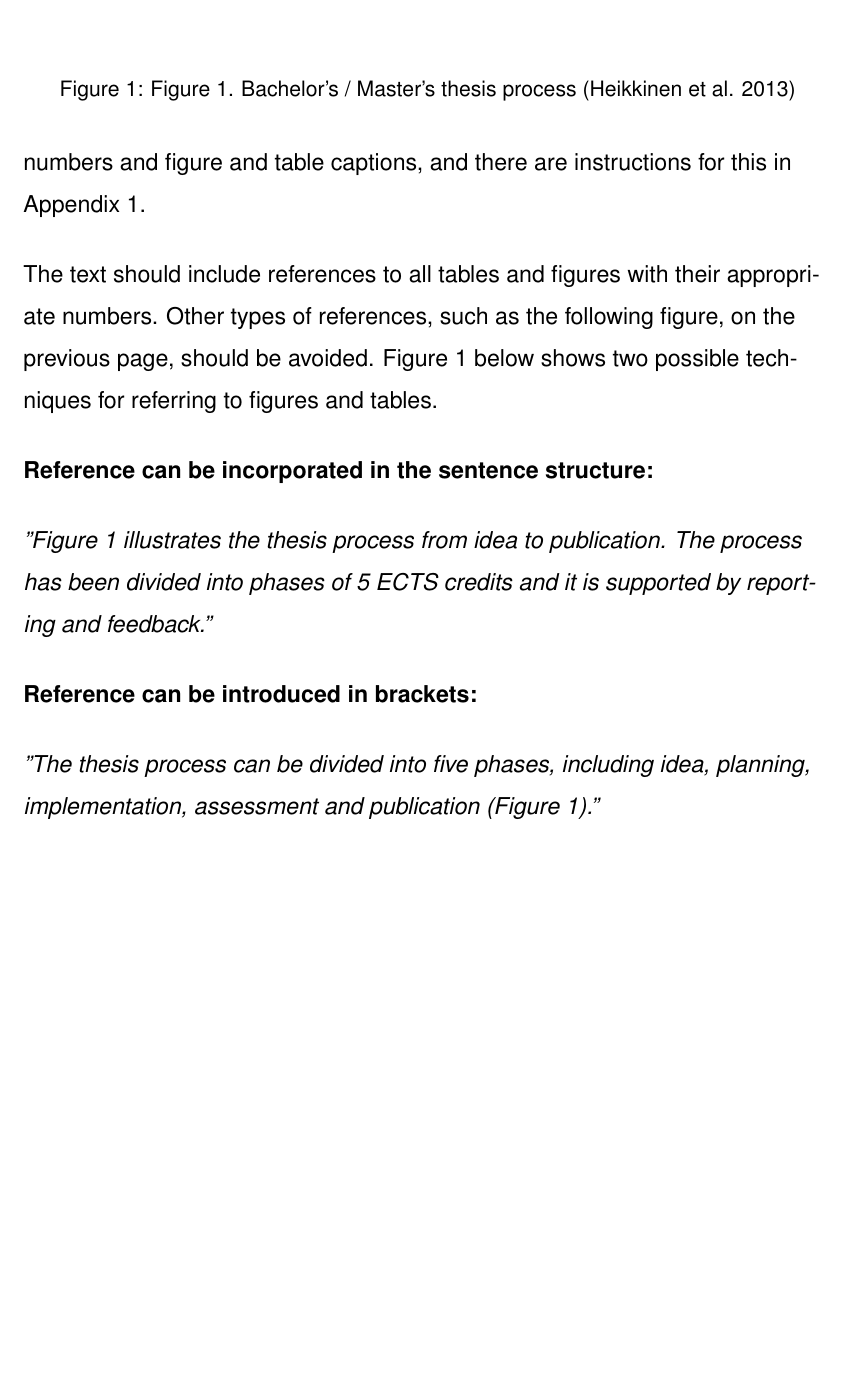
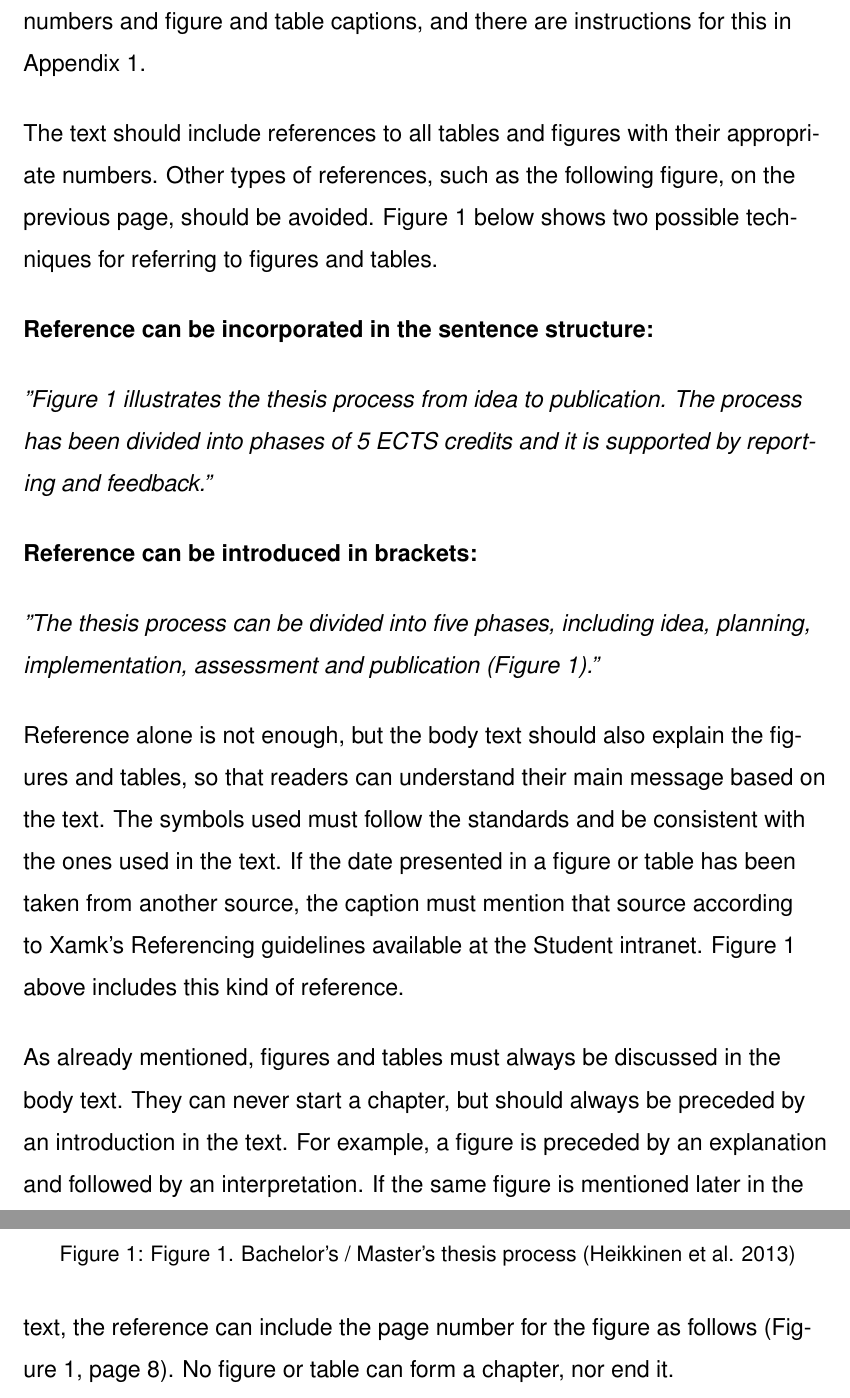
Before and after one commit to lackhoa/LaTex, a LaTeX document (Xamk/Xamk.tex): part of page 7 of 7 before the commit and two parts of pages 7 and 8 of 8 after it, the two joined at a grey line, cut so that both start at the same text, the shorter picture padded with empty space. Compiled offline with pdfLaTeX.

Commit message:
Referencing captioning and changed some header/footer value

```diff
--- a/Xamk/Xamk.tex
+++ b/Xamk/Xamk.tex
@@ -14,6 +14,7 @@
 \usepackage{fancyhdr} %Put numbering on top
 \usepackage{enumitem} %List handling
 \usepackage{caption} %Caption handling
+\usepackage{layout} %Printing out the layout for debugging
 
 %Setting the font
 \renewcommand{\rmdefault}{phv} % Arial
@@ -190,16 +193,35 @@ The text should include references to all tables and figures with their appropri
 
 \textbf{Reference can be incorporated in the sentence structure:}
 
-\textit{”Figure 1 illustrates the thesis process from idea to publication. The process has been divided into phases of 5 ECTS credits and it is supported by reporting and feedback.”}
+\textit{”Figure \ref{bacpic} illustrates the thesis process from idea to publication. The process has been divided into phases of 5 ECTS credits and it is supported by reporting and feedback.”}
 
 \textbf{Reference can be introduced in brackets:}
 
-\textit{”The thesis process can be divided into five phases, including idea, planning, implementation, assessment and publication (Figure 1).”}
+\textit{”The thesis process can be divided into five phases, including idea, planning, implementation, assessment and publication (Figure \ref{bacpic}).”}
 
 \begin{figure}
 	\includegraphics{Figure1.png}
-	\caption{Figure 1. Bachelor’s / Master’s thesis process (Heikkinen et al. 2013)}
+	\caption{Figure 1. Bachelor’s / Master’s thesis process (Heikkinen et al. 2013)\label{bacpic}}
 \end{figure}
+
+Reference alone is not enough, but the body text should also explain the figures and tables, so that readers can understand their main message based on the text. The symbols used must follow the standards and be consistent with the ones used in the text. If the date presented in a figure or table has been taken from another source, the caption must mention that source according to Xamk’s Referencing guidelines available at the Student intranet. Figure 1 above includes this kind of reference.
+
+As already mentioned, figures and tables must always be discussed in the body text. They can never start a chapter, but should always be preceded by an introduction in the text. For example, a figure is preceded by an explanation and followed by an interpretation. If the same figure is mentioned later in the text, the reference can include the page number for the figure as follows (Figure \ref{bacpic}, page \pageref{bacpic}). No figure or table can form a chapter, nor end it.
+
+
+
+
+
+
+
+
+
+
+
+
+
+
+
 
 
 
```
Also changed, not shown: Xamk/Xamk.pdf, Xamk/Xamk.tex (8 more changed lines), 3 other files.
